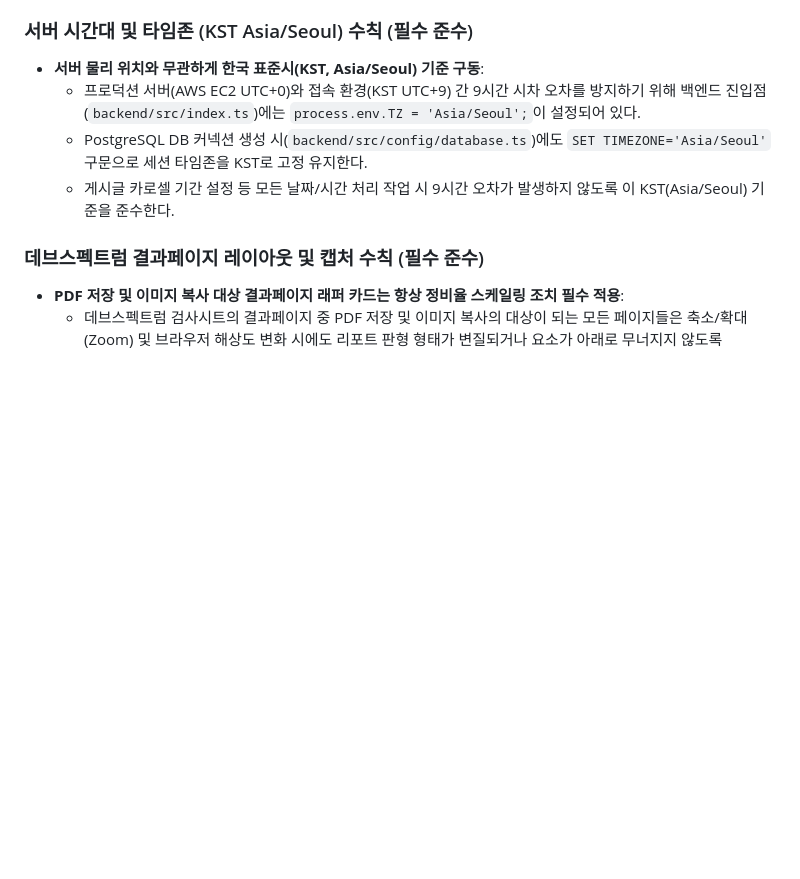
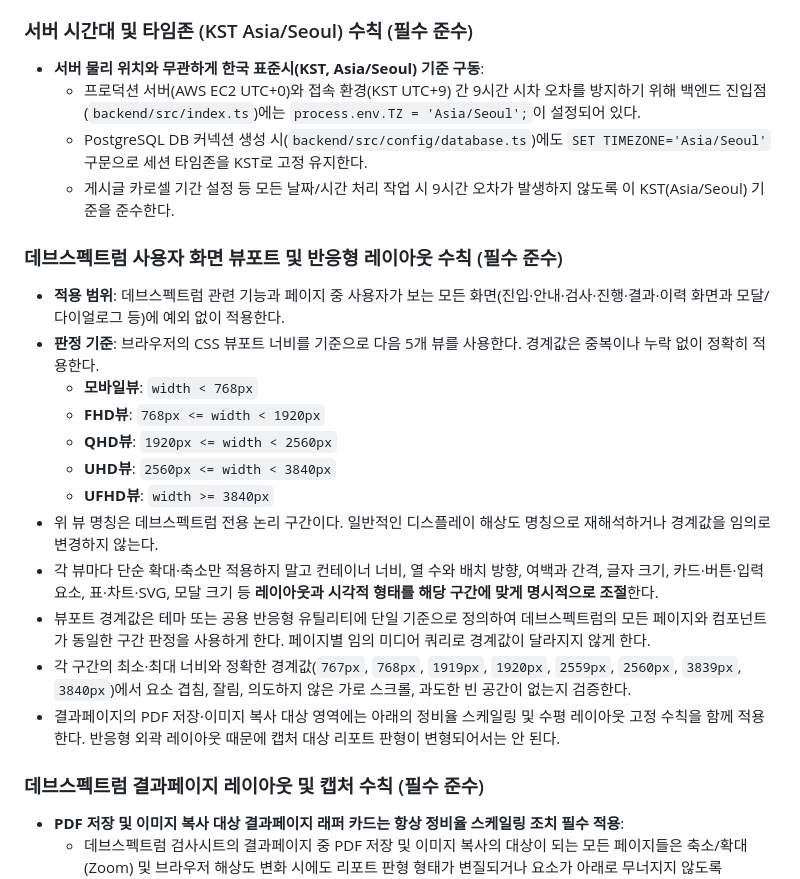
Before and after one commit to honyanjin/AoID, a Markdown page: AGENTS.md, the part around the change. Drawn GitHub-style; blank space fills up the shorter version.

Commit message:
docs(AGENTS.md): add DevSpectrum viewport and responsive layout guidelines
- Add comprehensive viewport breakpoint definitions for DevSpectrum user-facing screens
- Define 5 viewport tiers: mobile (<768px), FHD (768px-1920px), QHD (1920px-2560px), UHD (2560px-3840px), UFHD (≥3840px)
- Specify exact boundary values to prevent overlap or gaps in breakpoint coverage
- Document required responsive design practices for each viewport tier
- Mandate explicit layout adjustments beyond simple scaling (container width, column count, spacing, font sizes, component sizing)
- Require centralized theme or utility definition for consistent breakpoint usage across all pages
- Add validation criteria for viewport boundaries and edge cases
- Prevent element overlap, truncation, unintended horizontal scrolling, and excessive whitespace at boundary values
- Establish connection between responsive layout rules and result page PDF/image export guidelines
- Clarify that aspect ratio scaling and horizontal layout constraints apply to result page content across all viewport tiers

```diff
--- a/AGENTS.md
+++ b/AGENTS.md
@@ -43,6 +43,20 @@ This file provides guidance to Codex (Codex.ai/code) when working with code in t
   - 프로덕션 서버(AWS EC2 UTC+0)와 접속 환경(KST UTC+9) 간 9시간 시차 오차를 방지하기 위해 백엔드 진입점(`backend/src/index.ts`)에는 `process.env.TZ = 'Asia/Seoul';`이 설정되어 있다.
   - PostgreSQL DB 커넥션 생성 시(`backend/src/config/database.ts`)에도 `SET TIMEZONE='Asia/Seoul'` 구문으로 세션 타임존을 KST로 고정 유지한다.
   - 게시글 카로셀 기간 설정 등 모든 날짜/시간 처리 작업 시 9시간 오차가 발생하지 않도록 이 KST(Asia/Seoul) 기준을 준수한다.
+
+### 데브스펙트럼 사용자 화면 뷰포트 및 반응형 레이아웃 수칙 (필수 준수)
+- **적용 범위**: 데브스펙트럼 관련 기능과 페이지 중 사용자가 보는 모든 화면(진입·안내·검사·진행·결과·이력 화면과 모달/다이얼로그 등)에 예외 없이 적용한다.
+- **판정 기준**: 브라우저의 CSS 뷰포트 너비를 기준으로 다음 5개 뷰를 사용한다. 경계값은 중복이나 누락 없이 정확히 적용한다.
+  - **모바일뷰**: `width < 768px`
+  - **FHD뷰**: `768px <= width < 1920px`
+  - **QHD뷰**: `1920px <= width < 2560px`
+  - **UHD뷰**: `2560px <= width < 3840px`
+  - **UFHD뷰**: `width >= 3840px`
+- 위 뷰 명칭은 데브스펙트럼 전용 논리 구간이다. 일반적인 디스플레이 해상도 명칭으로 재해석하거나 경계값을 임의로 변경하지 않는다.
+- 각 뷰마다 단순 확대·축소만 적용하지 말고 컨테이너 너비, 열 수와 배치 방향, 여백과 간격, 글자 크기, 카드·버튼·입력 요소, 표·차트·SVG, 모달 크기 등 **레이아웃과 시각적 형태를 해당 구간에 맞게 명시적으로 조절**한다.
+- 뷰포트 경계값은 테마 또는 공용 반응형 유틸리티에 단일 기준으로 정의하여 데브스펙트럼의 모든 페이지와 컴포넌트가 동일한 구간 판정을 사용하게 한다. 페이지별 임의 미디어 쿼리로 경계값이 달라지지 않게 한다.
+- 각 구간의 최소·최대 너비와 정확한 경계값(`767px`, `768px`, `1919px`, `1920px`, `2559px`, `2560px`, `3839px`, `3840px`)에서 요소 겹침, 잘림, 의도하지 않은 가로 스크롤, 과도한 빈 공간이 없는지 검증한다.
+- 결과페이지의 PDF 저장·이미지 복사 대상 영역에는 아래의 정비율 스케일링 및 수평 레이아웃 고정 수칙을 함께 적용한다. 반응형 외곽 레이아웃 때문에 캡처 대상 리포트 판형이 변형되어서는 안 된다.
 
 ### 데브스펙트럼 결과페이지 레이아웃 및 캡처 수칙 (필수 준수)
 - **PDF 저장 및 이미지 복사 대상 결과페이지 래퍼 카드는 항상 정비율 스케일링 조치 필수 적용**:
```
